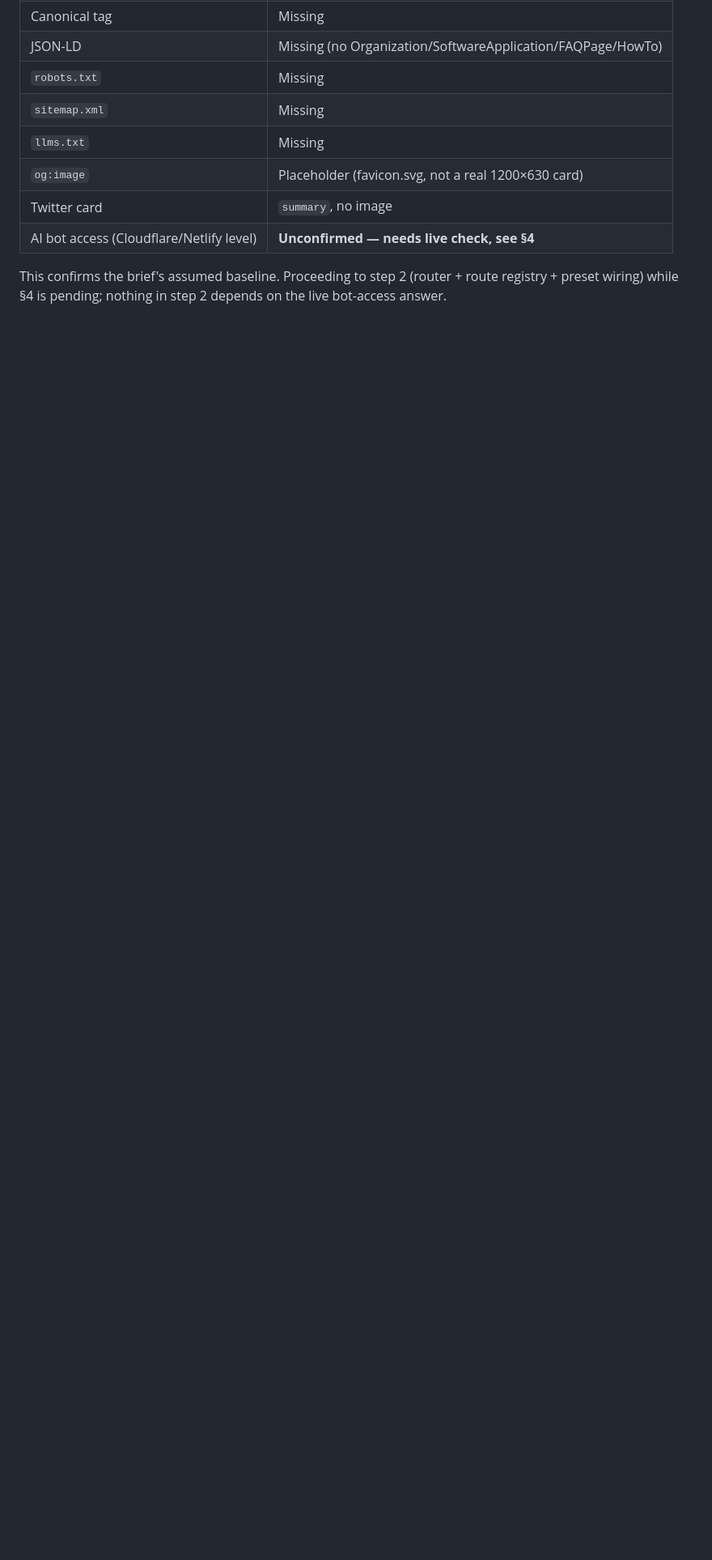
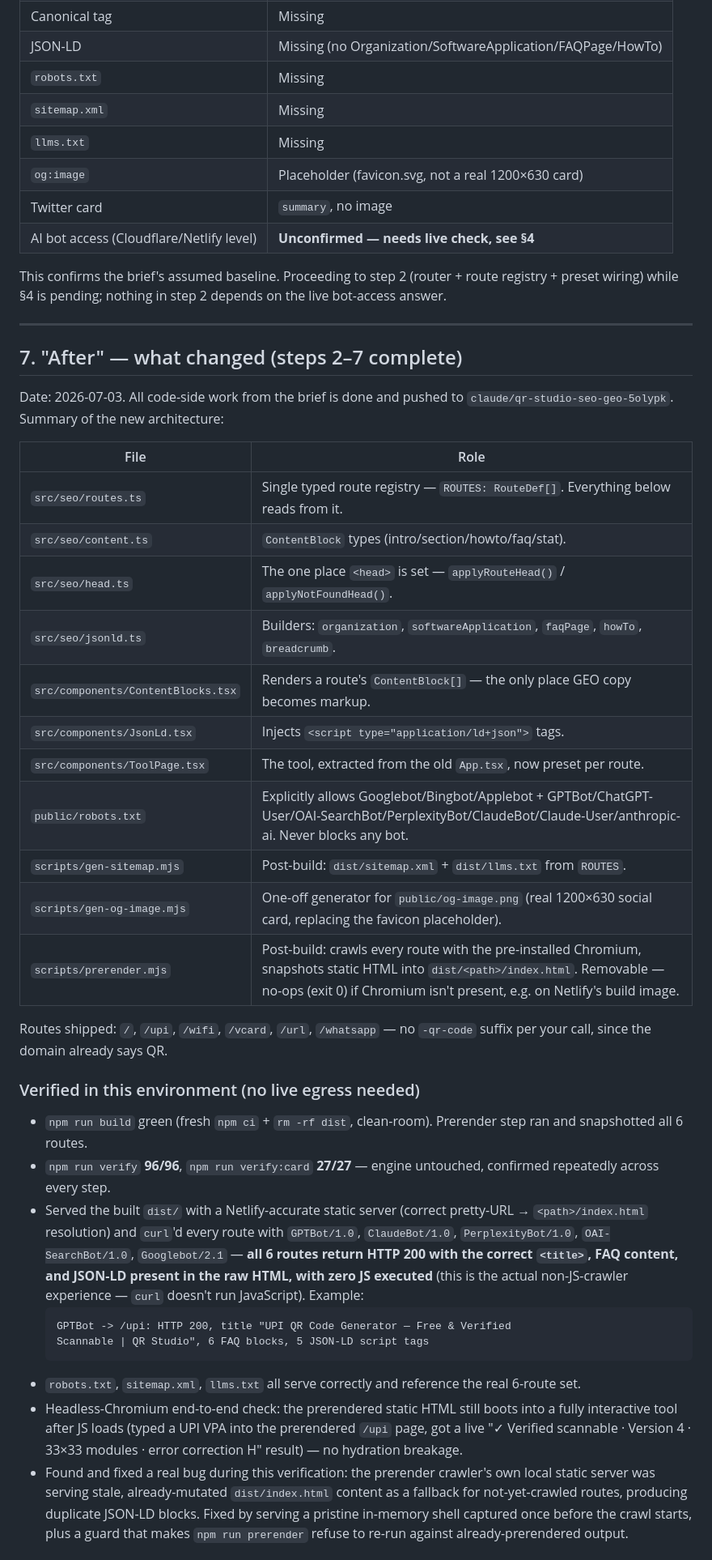
Before and after one commit to bekarthik/the-qr-studio, a Markdown page: docs/seo-baseline.md, the part around one of its changes. Shown at 81% size. GitHub-like rendering; blank space fills up the shorter version.

````diff
--- a/docs/seo-baseline.md
+++ b/docs/seo-baseline.md
@@ -127,3 +127,58 @@ This is the baseline to preserve through every subsequent step.
 This confirms the brief's assumed baseline. Proceeding to step 2 (router +
 route registry + preset wiring) while §4 is pending; nothing in step 2 depends
 on the live bot-access answer.
+
+---
+
+## 7. "After" — what changed (steps 2–7 complete)
+
+Date: 2026-07-03. All code-side work from the brief is done and pushed to
+`claude/qr-studio-seo-geo-5olypk`. Summary of the new architecture:
+
+| File | Role |
+|---|---|
+| `src/seo/routes.ts` | Single typed route registry — `ROUTES: RouteDef[]`. Everything below reads from it. |
+| `src/seo/content.ts` | `ContentBlock` types (intro/section/howto/faq/stat). |
+| `src/seo/head.ts` | The one place `<head>` is set — `applyRouteHead()` / `applyNotFoundHead()`. |
+| `src/seo/jsonld.ts` | Builders: `organization`, `softwareApplication`, `faqPage`, `howTo`, `breadcrumb`. |
+| `src/components/ContentBlocks.tsx` | Renders a route's `ContentBlock[]` — the only place GEO copy becomes markup. |
+| `src/components/JsonLd.tsx` | Injects `<script type="application/ld+json">` tags. |
+| `src/components/ToolPage.tsx` | The tool, extracted from the old `App.tsx`, now preset per route. |
+| `public/robots.txt` | Explicitly allows Googlebot/Bingbot/Applebot + GPTBot/ChatGPT-User/OAI-SearchBot/PerplexityBot/ClaudeBot/Claude-User/anthropic-ai. Never blocks any bot. |
+| `scripts/gen-sitemap.mjs` | Post-build: `dist/sitemap.xml` + `dist/llms.txt` from `ROUTES`. |
+| `scripts/gen-og-image.mjs` | One-off generator for `public/og-image.png` (real 1200×630 social card, replacing the favicon placeholder). |
+| `scripts/prerender.mjs` | Post-build: crawls every route with the pre-installed Chromium, snapshots static HTML into `dist/<path>/index.html`. Removable — no-ops (exit 0) if Chromium isn't present, e.g. on Netlify's build image. |
+
+Routes shipped: `/`, `/upi`, `/wifi`, `/vcard`, `/url`, `/whatsapp` — no
+`-qr-code` suffix per your call, since the domain already says QR.
+
+### Verified in this environment (no live egress needed)
+
+- `npm run build` green (fresh `npm ci` + `rm -rf dist`, clean-room). Prerender
+  step ran and snapshotted all 6 routes.
+- `npm run verify` **96/96**, `npm run verify:card` **27/27** — engine
+  untouched, confirmed repeatedly across every step.
+- Served the built `dist/` with a Netlify-accurate static server (correct
+  pretty-URL → `<path>/index.html` resolution) and `curl`'d every route with
+  `GPTBot/1.0`, `ClaudeBot/1.0`, `PerplexityBot/1.0`, `OAI-SearchBot/1.0`,
+  `Googlebot/2.1` — **all 6 routes return HTTP 200 with the correct
+  `<title>`, FAQ content, and JSON-LD present in the raw HTML, with zero JS
+  executed** (this is the actual non-JS-crawler experience — `curl` doesn't
+  run JavaScript). Example:
+  ```
+  GPTBot -> /upi: HTTP 200, title "UPI QR Code Generator — Free & Verified
+  Scannable | QR Studio", 6 FAQ blocks, 5 JSON-LD script tags
+  ```
+- `robots.txt`, `sitemap.xml`, `llms.txt` all serve correctly and reference
+  the real 6-route set.
+- Headless-Chromium end-to-end check: the prerendered static HTML still boots
+  into a fully interactive tool after JS loads (typed a UPI VPA into the
+  prerendered `/upi` page, got a live "✓ Verified scannable · Version 4 ·
+  33×33 modules · error correction H" result) — no hydration breakage.
+- Found and fixed a real bug during this verification: the prerender
+  crawler's own local static server was serving stale, already-mutated
+  `dist/index.html` content as a fallback for not-yet-crawled routes,
+  producing duplicate JSON-LD blocks. Fixed by serving a pristine in-memory
+  shell captured once before the crawl starts, plus a guard that makes
+  `npm run prerender` refuse to re-run against already-prerendered output.
+
````
Also changed, not shown: other parts of docs/seo-baseline.md (+35 -0 lines).
